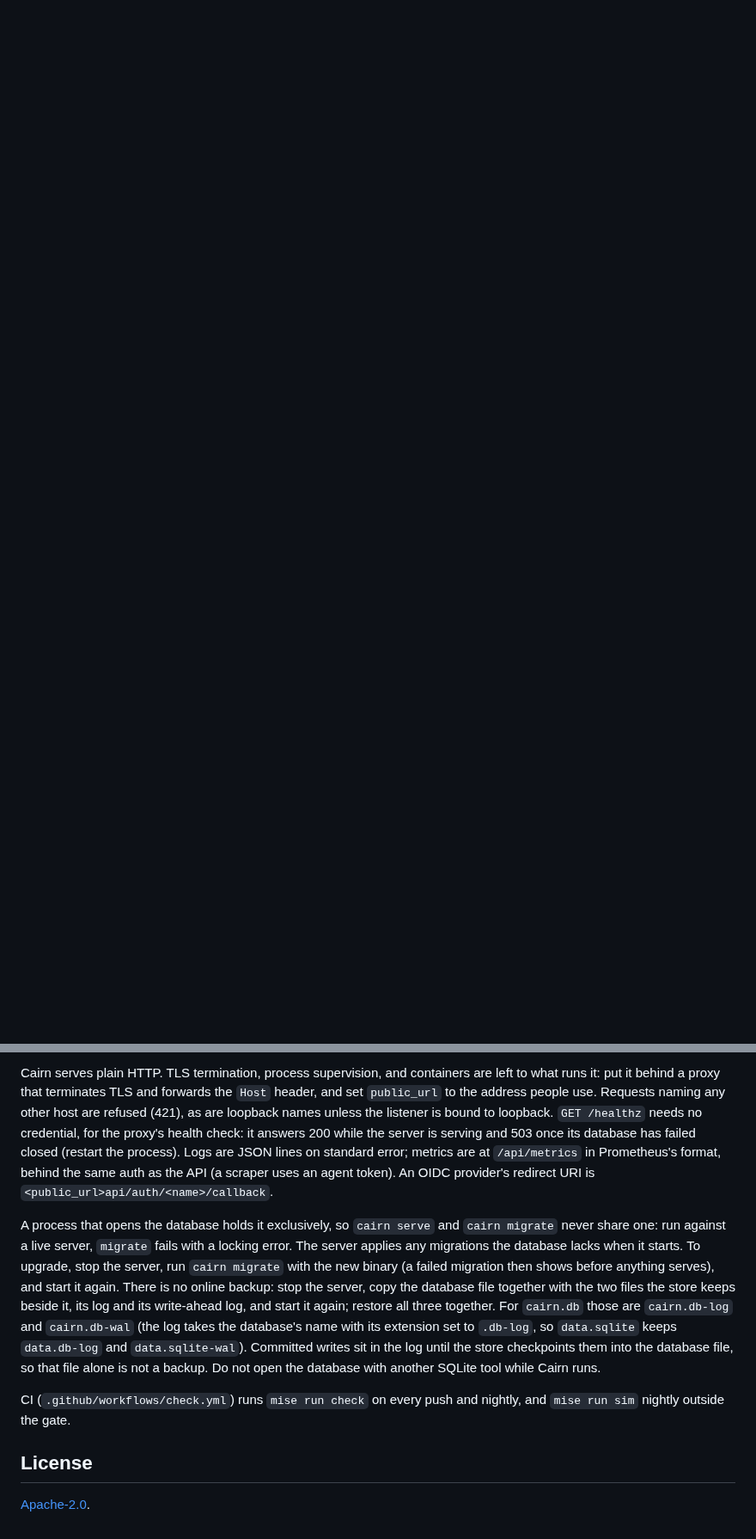
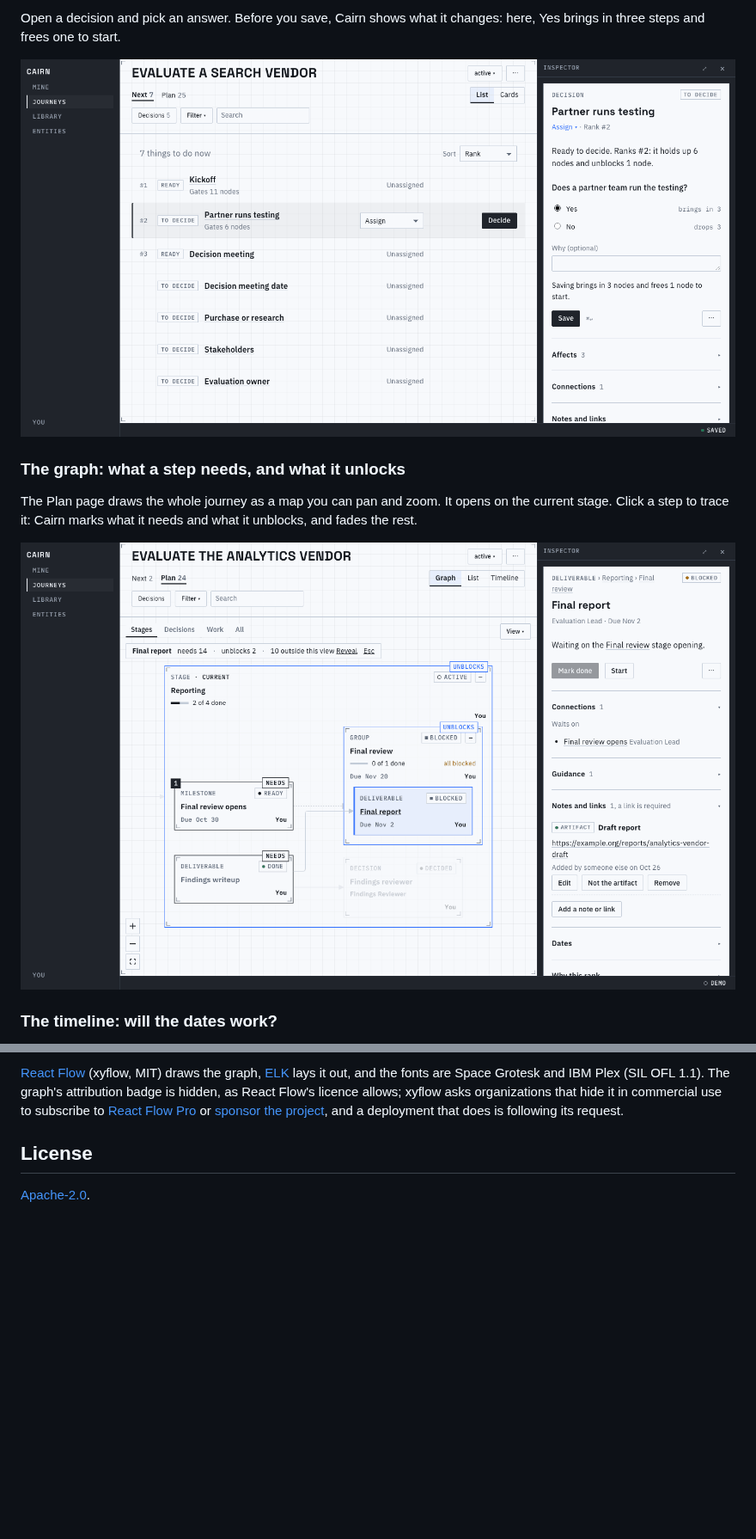
Before and after one commit to JacobHayes/cairn, a Markdown page: README.md, 2 parts joined by grey strips. Shown at 86% size. GitHub-like rendering; pictures changed too: docs/images/decision.png (added), docs/images/graph.png (added); blank space fills up the shorter version.

```diff
--- a/README.md
+++ b/README.md
@@ -23,0 +43,15 @@ deployment at http://127.0.0.1:8080/.
+Open a decision and pick an answer. Before you save, Cairn shows what it changes: here,
+Yes brings in three steps and frees one to start.
+
+![A decision open beside the list, with Yes chosen and a preview of what saving does](docs/images/decision.png)
+
+### The graph: what a step needs, and what it unlocks
+
+The Plan page draws the whole journey as a map you can pan and zoom. It opens on the
+current stage. Click a step to trace it: Cairn marks what it needs and what it unblocks,
+and fades the rest.
+
+![The graph traced from one step, with what it needs and what it unblocks marked](docs/images/graph.png)
+
+### The timeline: will the dates work?
+
@@ -104,27 +143,9 @@ with `-` as `_`.
-Cairn serves plain HTTP. TLS termination, process supervision, and containers are left to
-what runs it: put it behind a proxy that terminates TLS and forwards the `Host` header, and
-set `public_url` to the address people use. Requests naming any other host are refused
-(421), as are loopback names unless the listener is bound to loopback. `GET /healthz` needs
-no credential, for the proxy's health check: it answers 200 while the server is serving and
-503 once its database has failed closed (restart the process). Logs are JSON lines on
-standard error; metrics are at `/api/metrics` in Prometheus's format, behind the same auth
-as the API (a scraper uses an agent token). An OIDC provider's redirect URI is
-`<public_url>api/auth/<name>/callback`.
-
-A process that opens the database holds it exclusively, so `cairn serve` and `cairn migrate`
-never share one: run against a live server, `migrate` fails with a locking error. The server
-applies any migrations the database lacks when it starts. To upgrade, stop the server, run
-`cairn migrate` with the new binary (a failed migration then shows before anything serves),
-and start it again. There is no online backup: stop the server, copy the database file
-together with the two files the store keeps beside it, its log and its write-ahead log, and
-start it again; restore all three together. For `cairn.db` those are `cairn.db-log` and
-`cairn.db-wal` (the log takes the database's name with its extension set to `.db-log`, so
-`data.sqlite` keeps `data.db-log` and `data.sqlite-wal`). Committed writes sit in the log
-until the store checkpoints them into the database file, so that file alone is not a
-backup. Do not open the database with another SQLite tool while Cairn runs.
-
-CI (`.github/workflows/check.yml`) runs `mise run check` on every push and nightly, and
-`mise run sim` nightly outside the gate.
+[React Flow](https://reactflow.dev) (xyflow, MIT) draws the graph, [ELK](https://eclipse.dev/elk/)
+lays it out, and the fonts are Space Grotesk and IBM Plex (SIL OFL 1.1). The graph's
+attribution badge is hidden, as React Flow's licence allows; xyflow asks organizations that
+hide it in commercial use to subscribe to [React Flow Pro](https://reactflow.dev/pro) or
+[sponsor the project](https://github.com/sponsors/xyflow), and a deployment that does is
+following its request.
 
 ## License
 
```
Also changed, not shown: other parts of README.md (+104 -80 lines), ARCHITECTURE.md (+1 -0 lines), docs/running.md (added, +98 -0 lines), docs/images/dark.png (added), docs/images/next.png (added), docs/images/timeline.png (added), docs/images/walkthrough.gif (added), 1 other file.
